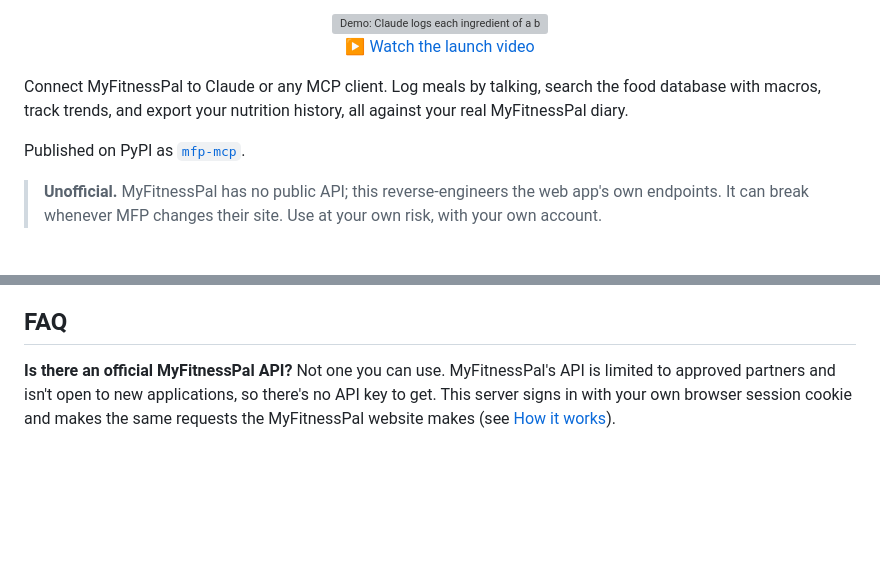
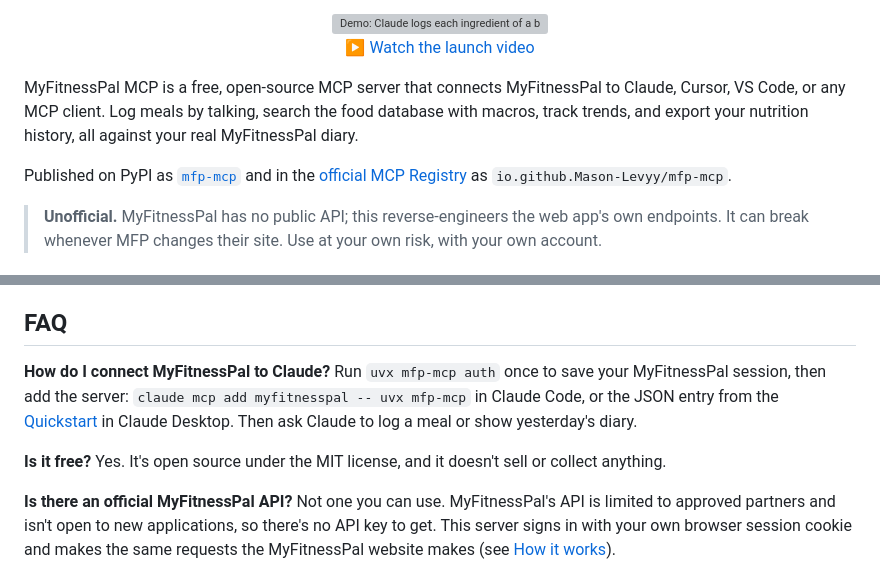
Before and after one commit to Mason-Levyy/myfitnesspal-mcp, a Markdown page: README.md, 2 parts joined by grey strips. Drawn GitHub-style; blank space fills up the shorter version; grey boxes are pictures that could not be loaded.

Commit message:
Add registry icon, Glama claim file, and clearer README lead (#48)
## Summary

Discoverability pass for search engines, AI answers and MCP directories.
No code or tool changes.

Before: the MCP Registry entry had no icon or website link and a terse
description, the README's first line didn't name the project, and the
Glama listing had no claim file.

After: directories that mirror the registry can show an icon and a
clearer one-liner, the README opens with what it is and who it's for,
and the FAQ answers the question people actually search ("How do I
connect MyFitnessPal to Claude?").

- `server.json`: title "MyFitnessPal MCP" (plain "MyFitnessPal" reads
like the official app), a fuller description (100 chars, the schema
max), `websiteUrl`, and `icons` pointing at the new `assets/logo.png`
(the 400x400 logo used for the Cline submission). Validated against the
2025-12-11 schema.
- `pyproject.toml`: `Homepage` and `Documentation` URLs, plus
`myfitnesspal-mcp`, `food-tracking` and `calorie-counter` keywords.
- `README.md`: lead paragraph names "MyFitnessPal MCP", says it's free
and open source, and links the official MCP Registry entry. Two FAQ
entries: connecting to Claude, and whether it's free.
- `glama.json`: maintainers file so the Glama listing can be claimed
from the repo.
- `CHANGELOG.md`: Unreleased entry.

These reach PyPI and the registry only with the next release. The icon
URL works once this is on `main`.

Heads up: PR #33 also edits `CHANGELOG.md` under Unreleased and
`README.md`, so whichever merges second will need a small conflict fix.

Left for the maintainer (repo settings, not code): set the repo homepage
to the PyPI page and upload a social preview image.

## How was this tested?

- `uv run pytest`: 199 passed
- `uv run ruff check .` and `uv run ruff format --check .`: pass
- Version consistency check: all 0.4.3
- `server.json` validated with `jsonschema` against the published schema

## Checklist

- [x] `uv run pytest` passes
- [x] `uv run ruff check .` and `uv run ruff format --check .` pass
- [ ] Tests added or updated for behaviour changes (no behaviour
changes)
- [x] `CHANGELOG.md` updated under **Unreleased** (if user-visible)
- [x] No cookies, tokens, user ids, or real diary data in the diff

🤖 Generated with [Claude Code](https://claude.com/claude-code)

Co-authored-by: Claude <noreply@anthropic.com>

```diff
--- a/README.md
+++ b/README.md
@@ -25,10 +25,13 @@
 
 </div>
 
-Connect MyFitnessPal to Claude or any MCP client. Log meals by talking, search
+MyFitnessPal MCP is a free, open-source MCP server that connects MyFitnessPal
+to Claude, Cursor, VS Code, or any MCP client. Log meals by talking, search
 the food database with macros, track trends, and export your nutrition history, all against your real MyFitnessPal diary.
 
-Published on PyPI as [`mfp-mcp`](https://pypi.org/project/mfp-mcp/).
+Published on PyPI as [`mfp-mcp`](https://pypi.org/project/mfp-mcp/) and in the
+[official MCP Registry](https://registry.modelcontextprotocol.io/v0/servers?search=io.github.Mason-Levyy/mfp-mcp)
+as `io.github.Mason-Levyy/mfp-mcp`.
 
 <!-- mcp-name: io.github.Mason-Levyy/mfp-mcp -->
 
@@ -261,6 +264,15 @@ an authenticating reverse proxy, or an OAuth-aware MCP gateway.
 
 ## FAQ
 
+**How do I connect MyFitnessPal to Claude?** Run `uvx mfp-mcp auth` once to
+save your MyFitnessPal session, then add the server: `claude mcp add
+myfitnesspal -- uvx mfp-mcp` in Claude Code, or the JSON entry from the
+[Quickstart](#quickstart) in Claude Desktop. Then ask Claude to log a meal or
+show yesterday's diary.
+
+**Is it free?** Yes. It's open source under the MIT license, and it doesn't
+sell or collect anything.
+
 **Is there an official MyFitnessPal API?** Not one you can use. MyFitnessPal's
 API is limited to approved partners and isn't open to new applications, so
 there's no API key to get. This server signs in with your own browser session
```
Also changed, not shown: CHANGELOG.md (+6 -0 lines), assets/logo.png (added), 3 other files.
